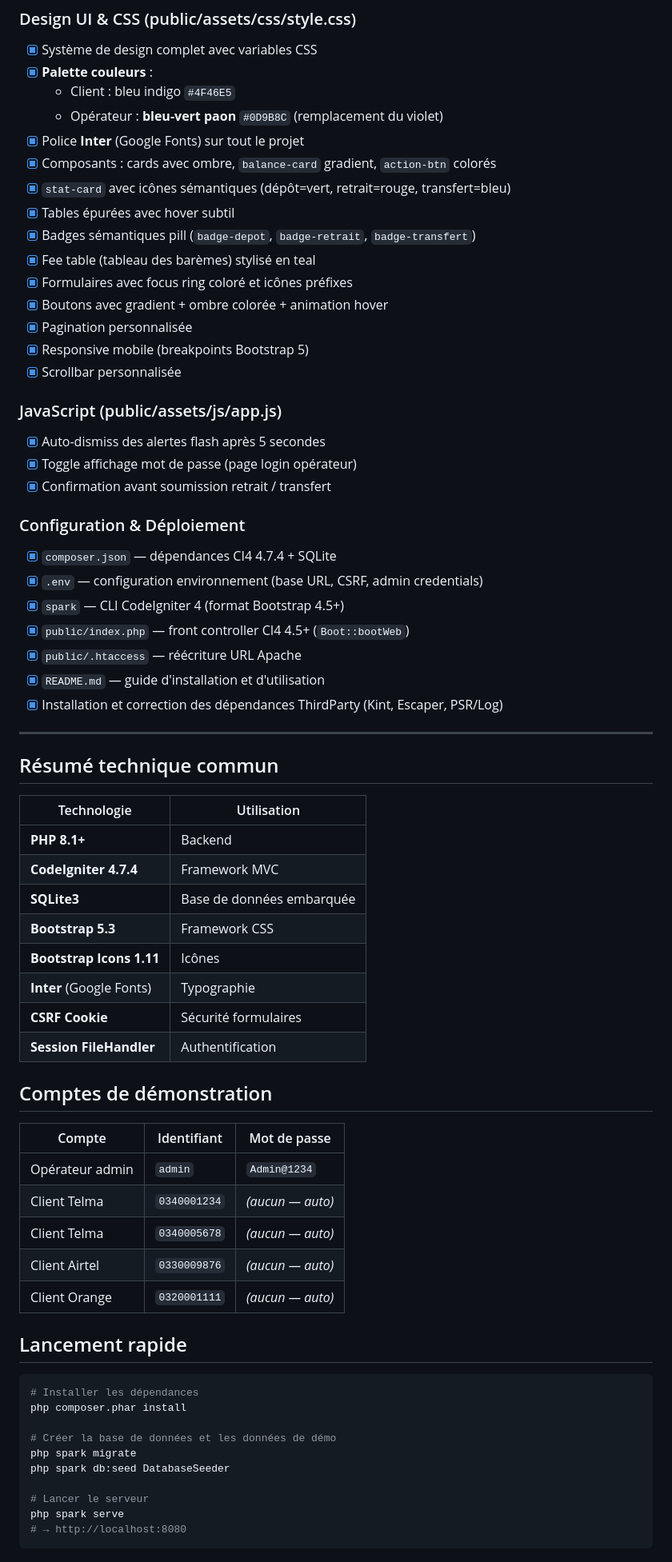
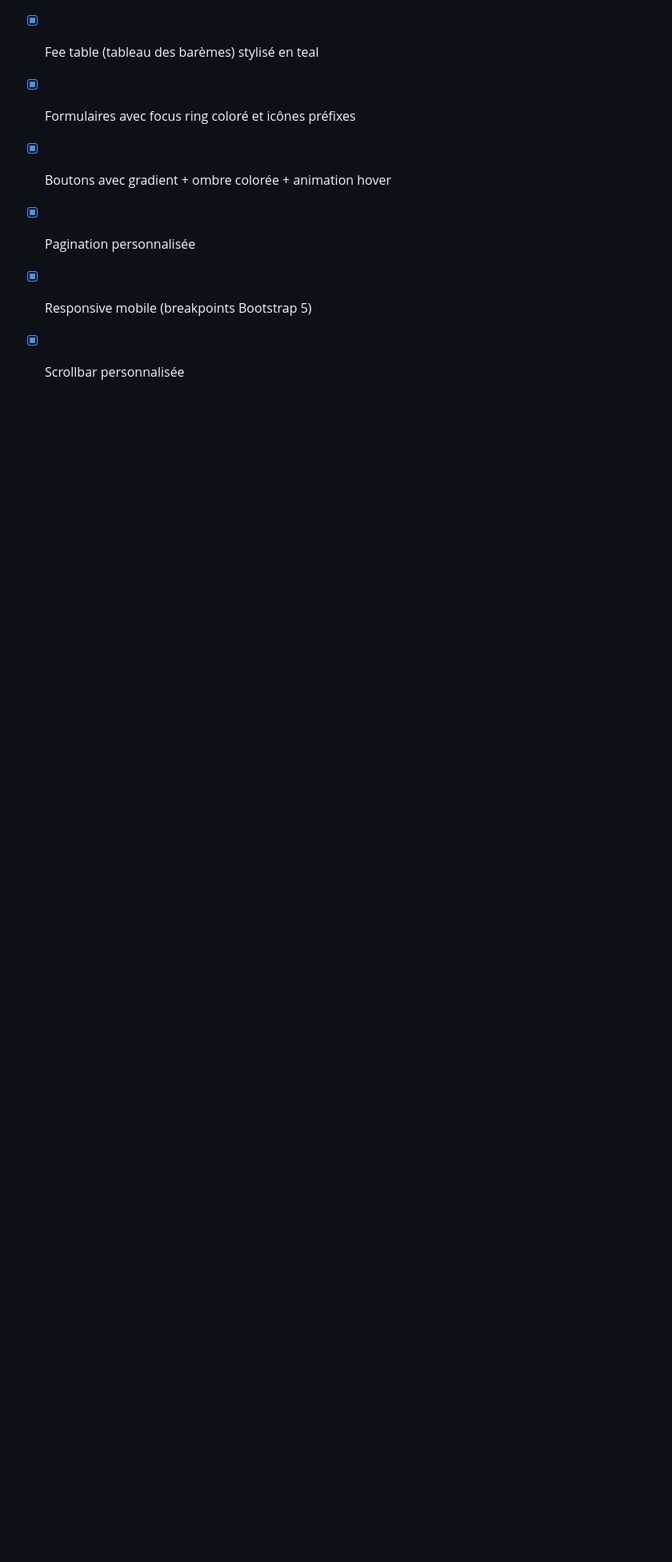
Before and after one commit to davesramamantsoa/projet_final_S4, a Markdown page: Taches.md, the part around one of its changes. Shown at 80% size. GitHub-like rendering; blank space fills up the shorter version.

````diff
--- a/Taches.md
+++ b/Taches.md
@@ -140,57 +140,3 @@
 - [x] Pagination personnalisée
 - [x] Responsive mobile (breakpoints Bootstrap 5)
 - [x] Scrollbar personnalisée
-
-### JavaScript (public/assets/js/app.js)
-- [x] Auto-dismiss des alertes flash après 5 secondes
-- [x] Toggle affichage mot de passe (page login opérateur)
-- [x] Confirmation avant soumission retrait / transfert
-
-### Configuration & Déploiement
-- [x] `composer.json` — dépendances CI4 4.7.4 + SQLite
-- [x] `.env` — configuration environnement (base URL, CSRF, admin credentials)
-- [x] `spark` — CLI CodeIgniter 4 (format Bootstrap 4.5+)
-- [x] `public/index.php` — front controller CI4 4.5+ (`Boot::bootWeb`)
-- [x] `public/.htaccess` — réécriture URL Apache
-- [x] `README.md` — guide d'installation et d'utilisation
-- [x] Installation et correction des dépendances ThirdParty (Kint, Escaper, PSR/Log)
-
----
-
-## Résumé technique commun
-
-| Technologie | Utilisation |
-|---|---|
-| **PHP 8.1+** | Backend |
-| **CodeIgniter 4.7.4** | Framework MVC |
-| **SQLite3** | Base de données embarquée |
-| **Bootstrap 5.3** | Framework CSS |
-| **Bootstrap Icons 1.11** | Icônes |
-| **Inter** (Google Fonts) | Typographie |
-| **CSRF Cookie** | Sécurité formulaires |
-| **Session FileHandler** | Authentification |
-
-## Comptes de démonstration
-
-| Compte | Identifiant | Mot de passe |
-|---|---|---|
-| Opérateur admin | `admin` | `Admin@1234` |
-| Client Telma | `0340001234` | *(aucun — auto)* |
-| Client Telma | `0340005678` | *(aucun — auto)* |
-| Client Airtel | `0330009876` | *(aucun — auto)* |
-| Client Orange | `0320001111` | *(aucun — auto)* |
-
-## Lancement rapide
-
-```bash
-# Installer les dépendances
-php composer.phar install
-
-# Créer la base de données et les données de démo
-php spark migrate
-php spark db:seed DatabaseSeeder
-
-# Lancer le serveur
-php spark serve
-# → http://localhost:8080
-```
````
Also changed, not shown: other parts of Taches.md (+21 -21 lines).
